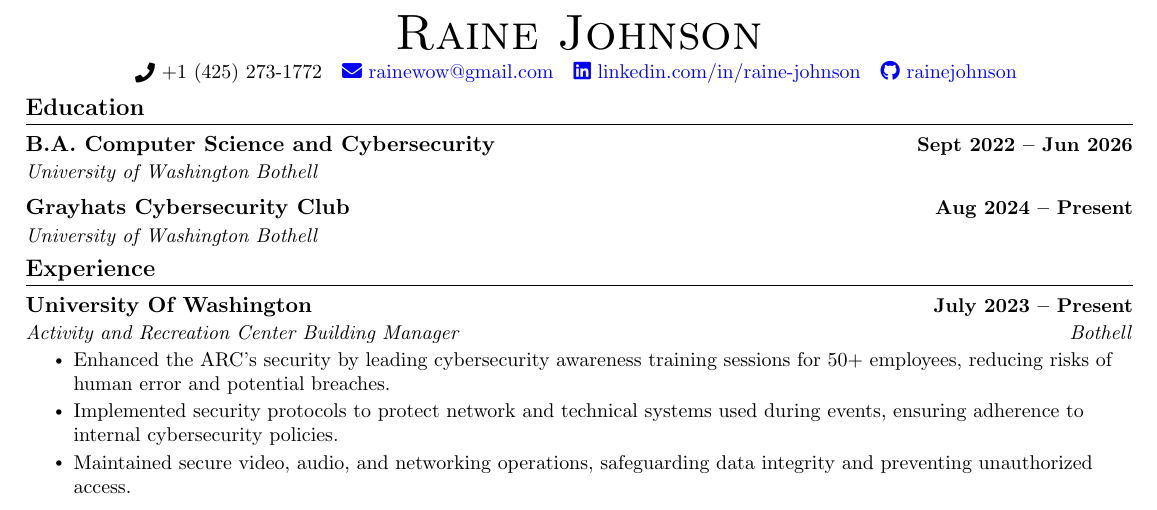
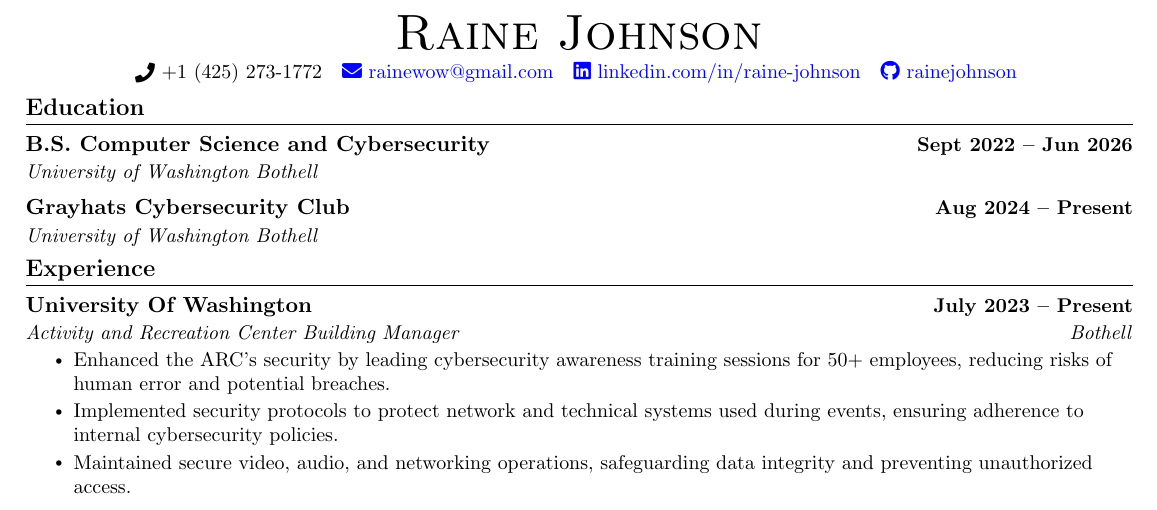
Before and after one commit to RaineJohnson/Non-Code-Security-Documentation, a LaTeX CV (Raine Johnson Resume.tex): part of the page, cut so that both start at the same text. Compiled offline with pdfLaTeX.

Commit message:
Update Raine Johnson Resume.tex

```diff
--- a/Raine Johnson Resume.tex
+++ b/Raine Johnson Resume.tex
@@ -135,7 +135,7 @@
 \section{Education}
   \resumeSubHeadingListStart
         \resumeSubheading
-      {B.A. Computer Science and Cybersecurity}{Sept 2022 -- Jun 2026}
+      {B.S. Computer Science and Cybersecurity}{Sept 2022 -- Jun 2026}
       {University of Washington Bothell}{}
 
       \resumeSubheading
```
